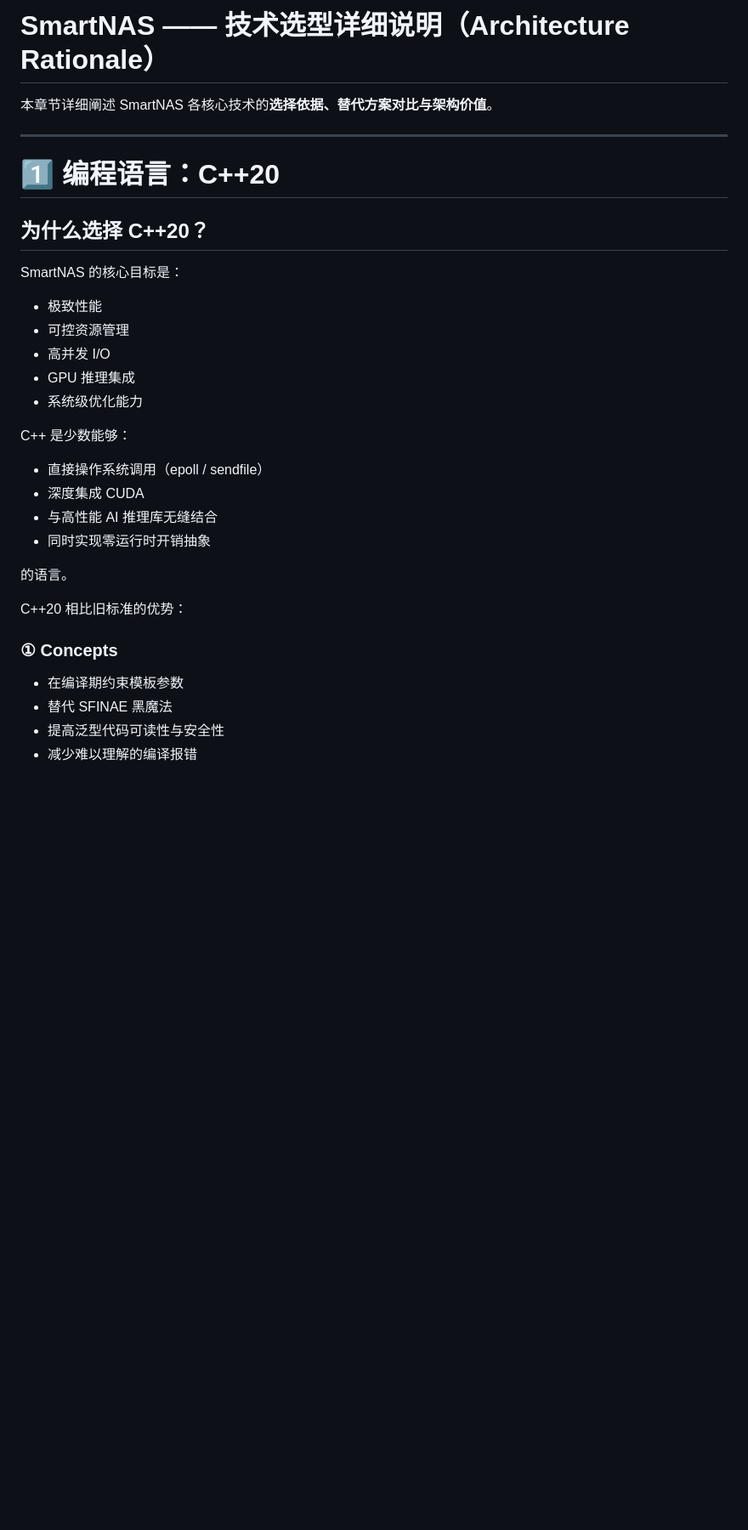
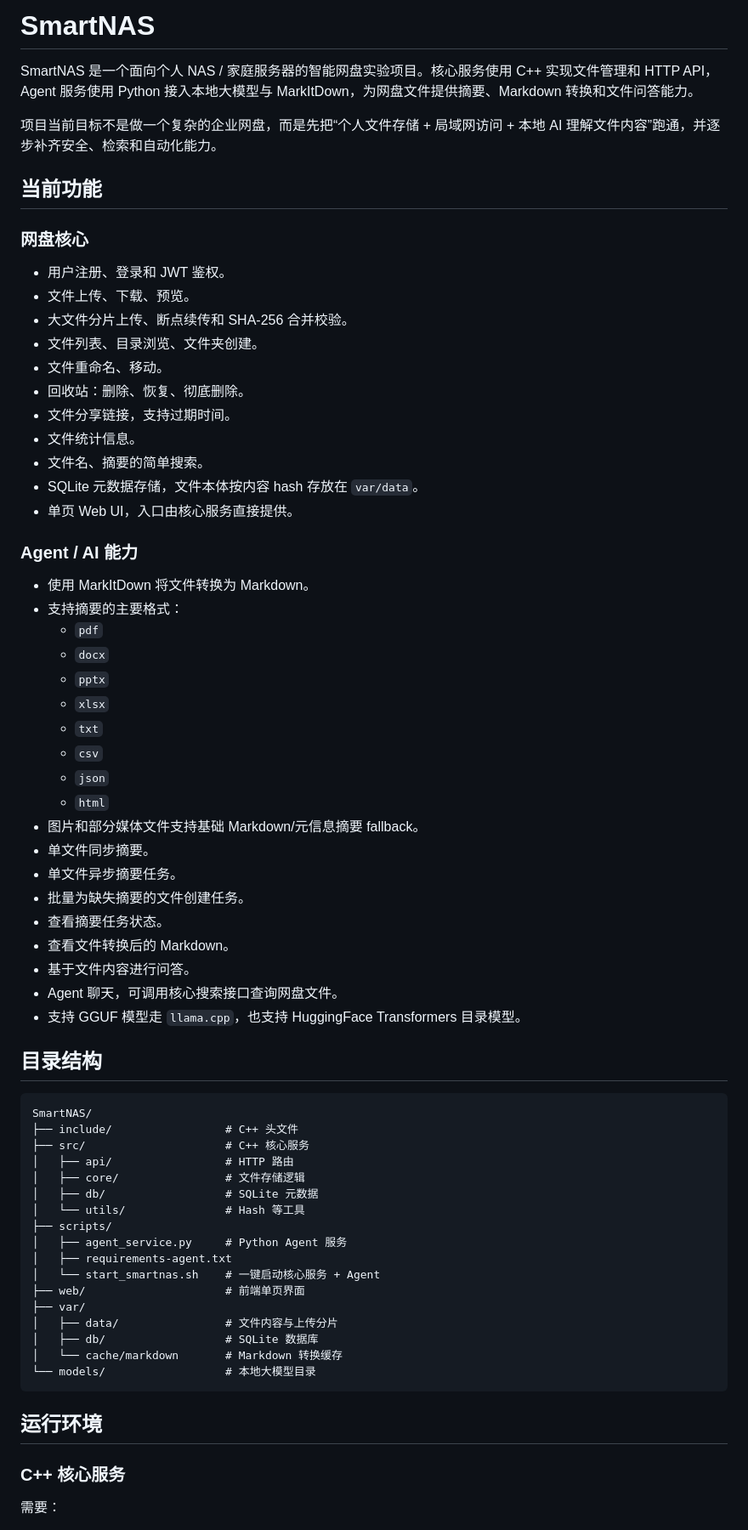
Before and after one commit to aizhen1412/SmartNAS, a Markdown page: README.md, the part around one of its changes. Shown at 85% size. GitHub-like rendering; blank space fills up the shorter version.

Commit message:
docs: update smartnas readme

````diff
--- a/README.md
+++ b/README.md
@@ -1,36 +1,72 @@
-# SmartNAS —— 技术选型详细说明（Architecture Rationale）
+# SmartNAS
 
-本章节详细阐述 SmartNAS 各核心技术的**选择依据、替代方案对比与架构价值**。
+SmartNAS 是一个面向个人 NAS / 家庭服务器的智能网盘实验项目。核心服务使用 C++ 实现文件管理和 HTTP API，Agent 服务使用 Python 接入本地大模型与 MarkItDown，为网盘文件提供摘要、Markdown 转换和文件问答能力。
 
----
+项目当前目标不是做一个复杂的企业网盘，而是先把“个人文件存储 + 局域网访问 + 本地 AI 理解文件内容”跑通，并逐步补齐安全、检索和自动化能力。
 
-# 1️⃣ 编程语言：C++20
+## 当前功能
 
-## 为什么选择 C++20？
+### 网盘核心
 
-SmartNAS 的核心目标是：
+- 用户注册、登录和 JWT 鉴权。
+- 文件上传、下载、预览。
+- 大文件分片上传、断点续传和 SHA-256 合并校验。
+- 文件列表、目录浏览、文件夹创建。
+- 文件重命名、移动。
+- 回收站：删除、恢复、彻底删除。
+- 文件分享链接，支持过期时间。
+- 文件统计信息。
+- 文件名、摘要的简单搜索。
+- SQLite 元数据存储，文件本体按内容 hash 存放在 `var/data`。
+- 单页 Web UI，入口由核心服务直接提供。
 
-- 极致性能
-- 可控资源管理
-- 高并发 I/O
-- GPU 推理集成
-- 系统级优化能力
+### Agent / AI 能力
 
-C++ 是少数能够：
+- 使用 MarkItDown 将文件转换为 Markdown。
+- 支持摘要的主要格式：
+  - `pdf`
+  - `docx`
+  - `pptx`
+  - `xlsx`
+  - `txt`
+  - `csv`
+  - `json`
+  - `html`
+- 图片和部分媒体文件支持基础 Markdown/元信息摘要 fallback。
+- 单文件同步摘要。
+- 单文件异步摘要任务。
+- 批量为缺失摘要的文件创建任务。
+- 查看摘要任务状态。
+- 查看文件转换后的 Markdown。
+- 基于文件内容进行问答。
+- Agent 聊天，可调用核心搜索接口查询网盘文件。
+- 支持 GGUF 模型走 `llama.cpp`，也支持 HuggingFace Transformers 目录模型。
 
-- 直接操作系统调用（epoll / sendfile）
-- 深度集成 CUDA
-- 与高性能 AI 推理库无缝结合
-- 同时实现零运行时开销抽象
+## 目录结构
 
-的语言。
+```text
+SmartNAS/
+├── include/                 # C++ 头文件
+├── src/                     # C++ 核心服务
+│   ├── api/                 # HTTP 路由
+│   ├── core/                # 文件存储逻辑
+│   ├── db/                  # SQLite 元数据
+│   └── utils/               # Hash 等工具
+├── scripts/
+│   ├── agent_service.py     # Python Agent 服务
+│   ├── requirements-agent.txt
+│   └── start_smartnas.sh    # 一键启动核心服务 + Agent
+├── web/                     # 前端单页界面
+├── var/
+│   ├── data/                # 文件内容与上传分片
+│   ├── db/                  # SQLite 数据库
+│   └── cache/markdown       # Markdown 转换缓存
+└── models/                  # 本地大模型目录
+```
 
-C++20 相比旧标准的优势：
+## 运行环境
 
-### ① Concepts
+### C++ 核心服务
 
-- 在编译期约束模板参数
-- 替代 SFINAE 黑魔法
-- 提高泛型代码可读性与安全性
-- 减少难以理解的编译报错
+需要：
 
````
Also changed, not shown: other parts of README.md (+127 -237 lines).
